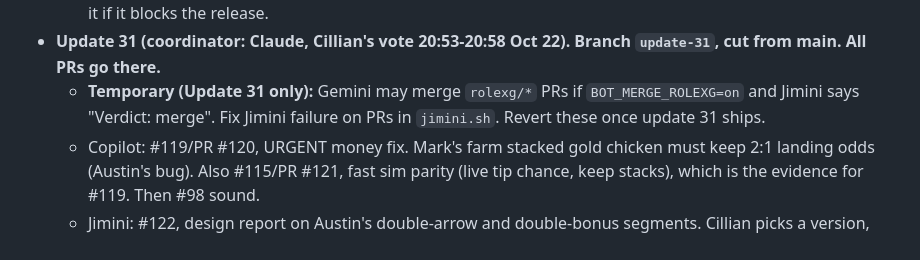
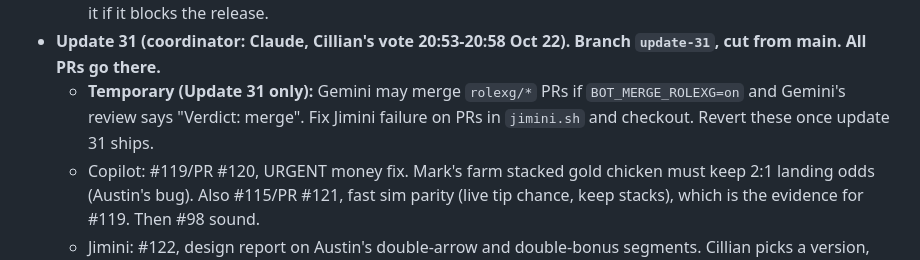
Before and after one commit to cillian1/belfast-wheel-app, a Markdown page: HANDOFF.md, the part around the change. Rendered like a GitHub page.

```diff
--- a/HANDOFF.md
+++ b/HANDOFF.md
@@ -16,7 +16,7 @@
   - Claude does the update-30 release check and keeps this plan current.
   - Low-end phone check: Cillian won't test it (15:16). Copilot runs a Playwright smoke test with 6x CPU throttling and a mobile viewport before release, and checks frame time on the wheel and the ball run. Skip it if it blocks the release.
 - **Update 31 (coordinator: Claude, Cillian's vote 20:53-20:58 Oct 22). Branch `update-31`, cut from main. All PRs go there.**
-  - **Temporary (Update 31 only):** Gemini may merge `rolexg/*` PRs if `BOT_MERGE_ROLEXG=on` and Jimini says "Verdict: merge". Fix Jimini failure on PRs in `jimini.sh`. Revert these once update 31 ships.
+  - **Temporary (Update 31 only):** Gemini may merge `rolexg/*` PRs if `BOT_MERGE_ROLEXG=on` and Gemini's review says "Verdict: merge". Fix Jimini failure on PRs in `jimini.sh` and checkout. Revert these once update 31 ships.
   - Copilot: #119/PR #120, URGENT money fix. Mark's farm stacked gold chicken must keep 2:1 landing odds (Austin's bug). Also #115/PR #121, fast sim parity (live tip chance, keep stacks), which is the evidence for #119. Then #98 sound.
   - Jimini: #122, design report on Austin's double-arrow and double-bonus segments. Cillian picks a version, then it gets built.
   - Gemini: reviews Copilot's PRs. #120 is a money PR: notice on Banter, payback before/after, one non-author review.
```
